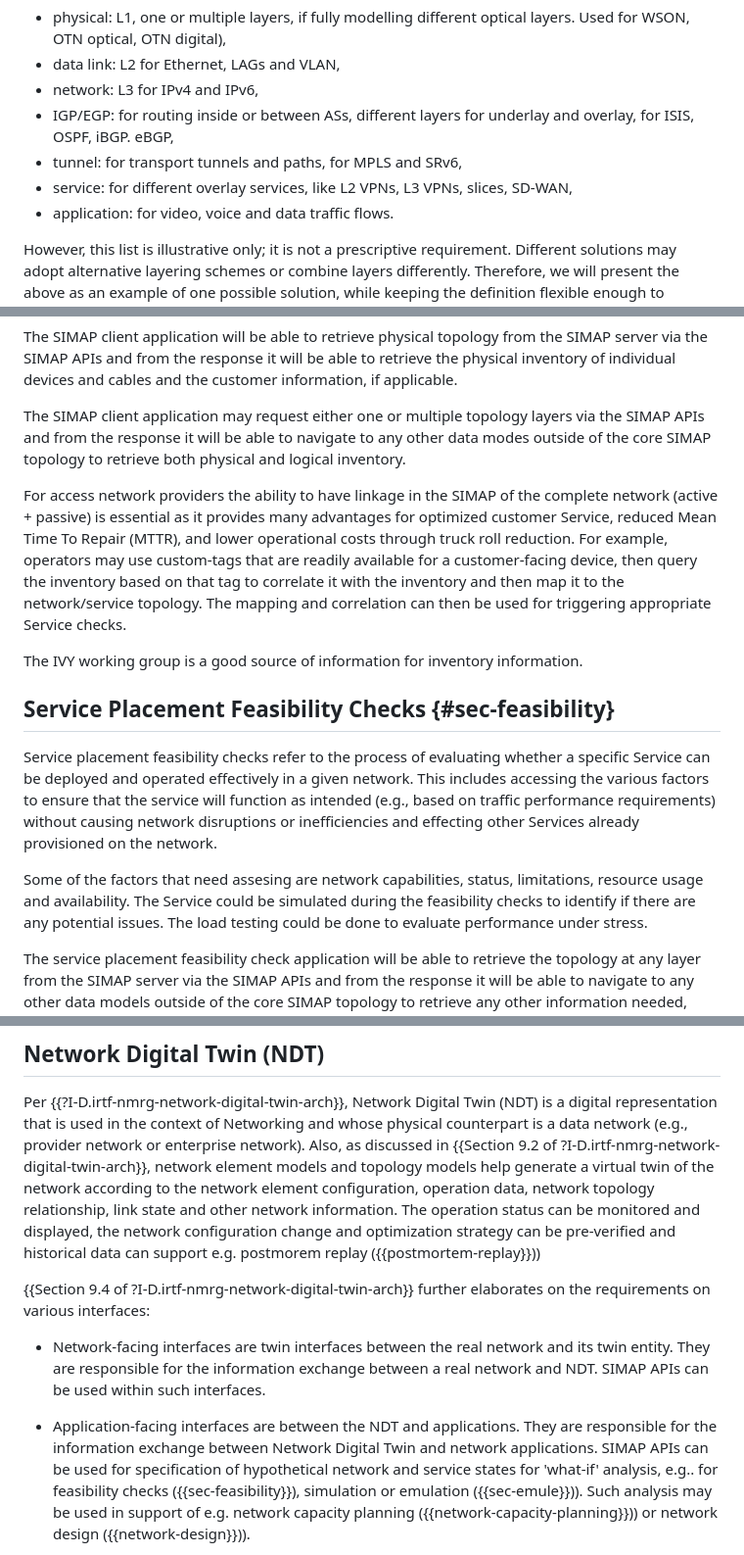
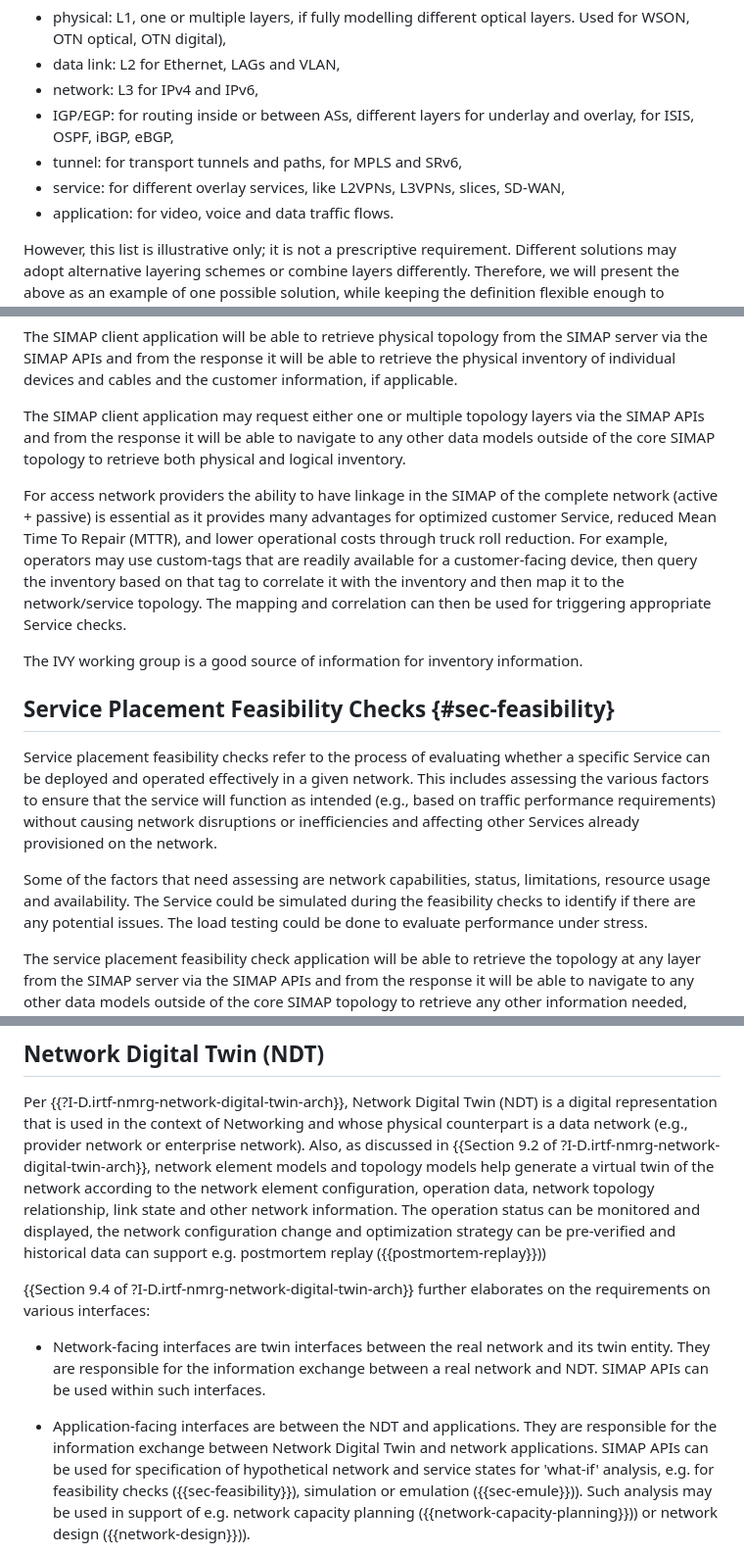
Before and after one commit to ietf-wg-nmop/draft-ietf-nmop-digital-map-concept, a Markdown page: draft-ietf-nmop-simap-concept.md, 3 parts joined by grey strips. Shown at 98% size. Rendered like a GitHub page.

```diff
--- a/draft-ietf-nmop-simap-concept.md
+++ b/draft-ietf-nmop-simap-concept.md
@@ -208,9 +208,9 @@ Topology layer:
   * physical: L1, one or multiple layers, if fully modelling different optical layers. Used for WSON, OTN optical, OTN digital),
   * data link: L2 for Ethernet, LAGs and VLAN,
   * network: L3 for IPv4 and IPv6,
-  * IGP/EGP: for routing inside or between ASs, different layers for underlay and overlay, for ISIS, OSPF, iBGP. eBGP,
+  * IGP/EGP: for routing inside or between ASs, different layers for underlay and overlay, for ISIS, OSPF, iBGP, eBGP,
   * tunnel: for transport tunnels and paths, for MPLS and SRv6,
-  * service: for different overlay services, like L2 VPNs, L3 VPNs, slices, SD-WAN,
+  * service: for different overlay services, like L2VPNs, L3VPNs, slices, SD-WAN,
   * application: for video, voice and data traffic flows.
 
   However, this list is illustrative only; it is not a prescriptive requirement.
@@ -392,7 +392,7 @@ response it will be able to retrieve the physical inventory of individual device
 information, if applicable.
 
 The SIMAP client application may request either one or multiple topology layers via the SIMAP APIs and from the response
-it will be able to navigate to any other data modes outside of the core SIMAP topology to retrieve both physical and logical inventory.
+it will be able to navigate to any other data models outside of the core SIMAP topology to retrieve both physical and logical inventory.
 
 For access network providers the ability to have linkage in the SIMAP of the complete network (active + passive) is
 essential as it provides many advantages for optimized customer Service, reduced Mean Time To Repair (MTTR), and
@@ -406,11 +406,11 @@ The IVY working group is a good source of information for inventory information.
 ## Service Placement Feasibility Checks {#sec-feasibility}
 
 Service placement feasibility checks refer to the process of evaluating whether a specific Service can be deployed
-and operated effectively in a given network. This includes accessing the various factors to ensure that the
+and operated effectively in a given network. This includes assessing the various factors to ensure that the
 service will function as intended (e.g., based on traffic performance requirements) without causing network disruptions
-or inefficiencies and effecting other Services already provisioned on the network.
+or inefficiencies and affecting other Services already provisioned on the network.
 
-Some of the factors that need assesing are network capabilities, status, limitations, resource usage and availability.
+Some of the factors that need assessing are network capabilities, status, limitations, resource usage and availability.
 The Service could be simulated during the feasibility checks to identify if there are any potential issues.
 The load testing could be done to evaluate performance under stress.
 
@@ -625,7 +625,7 @@ enterprise network). Also, as discussed in {{Section 9.2 of ?I-D.irtf-nmrg-netwo
 models and topology models help generate a virtual twin of the network according to the network element configuration,
 operation data, network topology relationship, link state and other network information. The operation status can be
 monitored and displayed, the network configuration change and optimization strategy can be pre-verified and
-historical data can support e.g. postmorem replay ({{postmortem-replay}}))
+historical data can support e.g. postmortem replay ({{postmortem-replay}}))
 
 {{Section 9.4 of ?I-D.irtf-nmrg-network-digital-twin-arch}} further elaborates on the requirements on various
 interfaces:
@@ -636,7 +636,7 @@ interfaces:
 
    * Application-facing interfaces are between the NDT and applications. They are responsible for the information
      exchange between Network Digital Twin and network applications. SIMAP APIs can be used for specification of
-     hypothetical network and service states for 'what-if' analysis, e.g.. for feasibility checks
+     hypothetical network and service states for 'what-if' analysis, e.g. for feasibility checks
      ({{sec-feasibility}}), simulation or emulation ({{sec-emule}})). Such analysis may be used in support of
      e.g. network capacity planning ({{network-capacity-planning}})) or network design ({{network-design}})).
 
```
Also changed, not shown: other parts of draft-ietf-nmop-simap-concept.md (+6 -6 lines).
